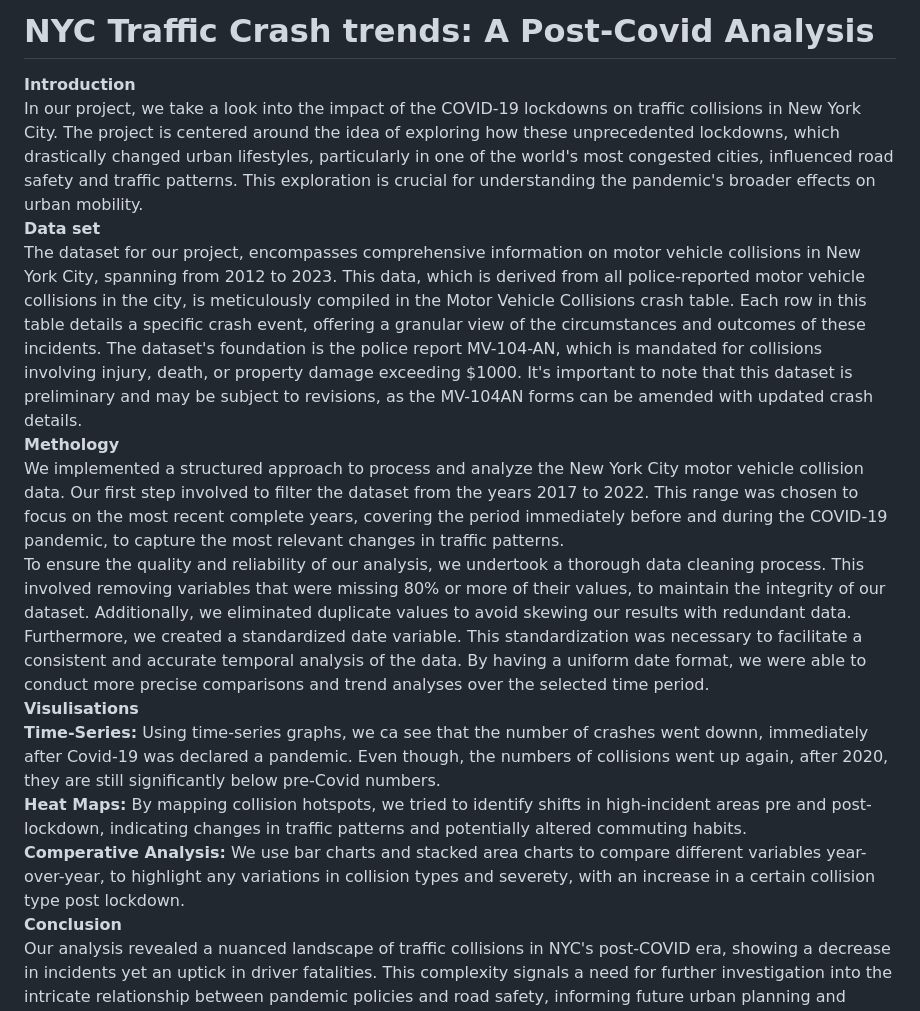
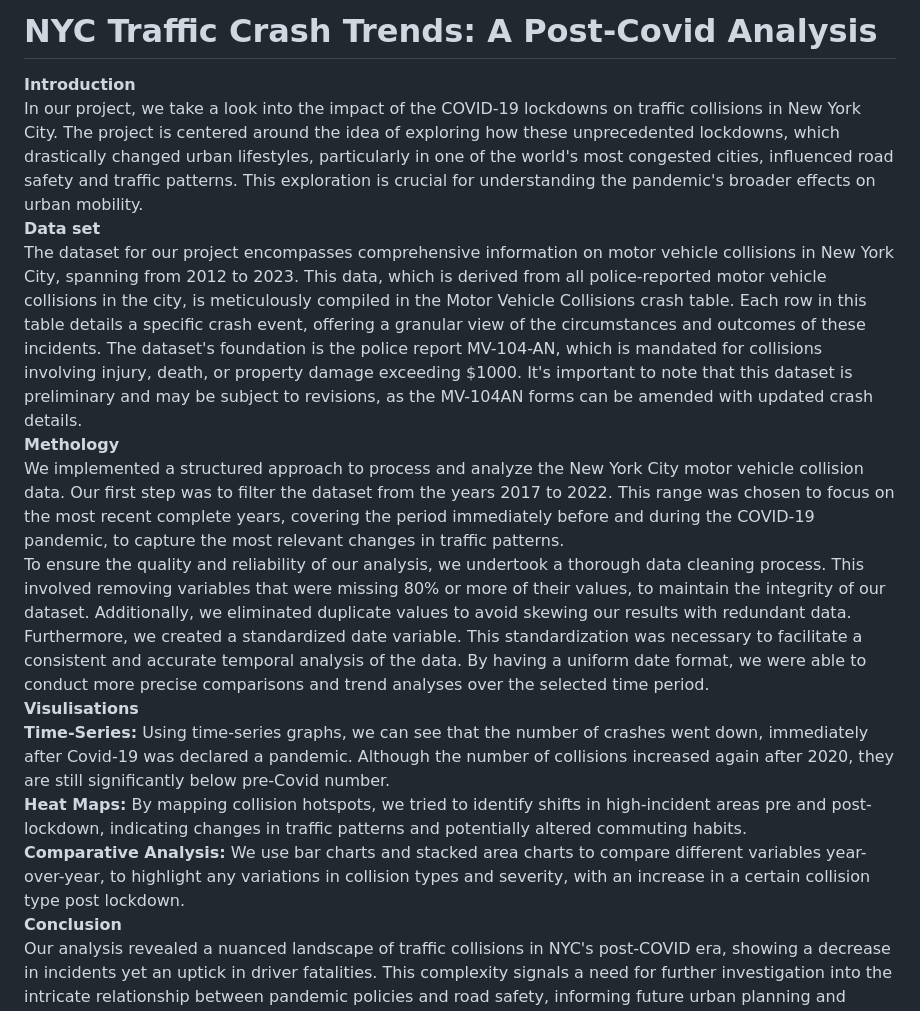
Before and after one commit to wenlong47/Group11_Final_Project, a Markdown page: README.md, the part around the change. GitHub-like rendering.

```diff
--- a/README.md
+++ b/README.md
@@ -1,15 +1,15 @@
-# NYC Traffic Crash trends: A Post-Covid Analysis
+# NYC Traffic Crash Trends: A Post-Covid Analysis
 **Introduction**
 In our project, we take a look into the impact of the COVID-19 lockdowns on traffic collisions in New York City. The project is centered around the idea of exploring how these unprecedented lockdowns, which drastically changed urban lifestyles, particularly in one of the world's most congested cities, influenced road safety and traffic patterns. This exploration is crucial for understanding the pandemic's broader effects on urban mobility.
 **Data set**
-The dataset for our project, encompasses comprehensive information on motor vehicle collisions in New York City, spanning from 2012 to 2023. This data, which is derived from all police-reported motor vehicle collisions in the city, is meticulously compiled in the Motor Vehicle Collisions crash table. Each row in this table details a specific crash event, offering a granular view of the circumstances and outcomes of these incidents. The dataset's foundation is the police report MV-104-AN, which is mandated for collisions involving injury, death, or property damage exceeding $1000. It's important to note that this dataset is preliminary and may be subject to revisions, as the MV-104AN forms can be amended with updated crash details.
+The dataset for our project encompasses comprehensive information on motor vehicle collisions in New York City, spanning from 2012 to 2023. This data, which is derived from all police-reported motor vehicle collisions in the city, is meticulously compiled in the Motor Vehicle Collisions crash table. Each row in this table details a specific crash event, offering a granular view of the circumstances and outcomes of these incidents. The dataset's foundation is the police report MV-104-AN, which is mandated for collisions involving injury, death, or property damage exceeding $1000. It's important to note that this dataset is preliminary and may be subject to revisions, as the MV-104AN forms can be amended with updated crash details.
 **Methology**
-We implemented a structured approach to process and analyze the New York City motor vehicle collision data. Our first step involved to filter the dataset from the years 2017 to 2022. This range was chosen to focus on the most recent complete years, covering the period immediately before and during the COVID-19 pandemic, to capture the most relevant changes in traffic patterns.
+We implemented a structured approach to process and analyze the New York City motor vehicle collision data. Our first step was to filter the dataset from the years 2017 to 2022. This range was chosen to focus on the most recent complete years, covering the period immediately before and during the COVID-19 pandemic, to capture the most relevant changes in traffic patterns.
 To ensure the quality and reliability of our analysis, we undertook a thorough data cleaning process. This involved removing variables that were missing 80% or more of their values, to maintain the integrity of our dataset. Additionally, we eliminated duplicate values to avoid skewing our results with redundant data.
 Furthermore, we created a standardized date variable. This standardization was necessary to facilitate a consistent and accurate temporal analysis of the data. By having a uniform date format, we were able to conduct more precise comparisons and trend analyses over the selected time period.
 **Visulisations**
-**Time-Series:** Using time-series graphs, we ca see that the number of crashes went downn, immediately after Covid-19 was declared a pandemic. Even though, the numbers of collisions went up again, after 2020, they are still significantly below pre-Covid numbers.
+**Time-Series:** Using time-series graphs, we can see that the number of crashes went down, immediately after Covid-19 was declared a pandemic. Although the number of collisions increased again after 2020, they are still significantly below pre-Covid number.
 **Heat Maps:** By mapping collision hotspots, we tried to identify shifts in high-incident areas pre and post-lockdown, indicating changes in traffic patterns and potentially altered commuting habits.
-**Comperative Analysis:** We use bar charts  and stacked area charts to compare  different variables year-over-year, to highlight any variations in collision types and severety, with an increase in a certain collision type post lockdown.
+**Comparative Analysis:** We use bar charts and stacked area charts to compare  different variables year-over-year, to highlight any variations in collision types and severity, with an increase in a certain collision type post lockdown.
 **Conclusion**
 Our analysis revealed a nuanced landscape of traffic collisions in NYC's post-COVID era, showing a decrease in incidents yet an uptick in driver fatalities. This complexity signals a need for further investigation into the intricate relationship between pandemic policies and road safety, informing future urban planning and safety measures.
```
